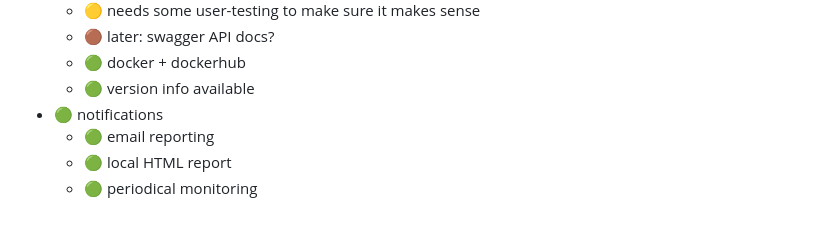
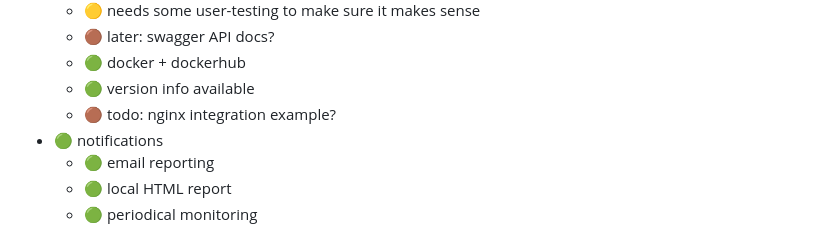
Before and after one commit to davidmasek/beacon, a Markdown page: README-dev.md, the part around the change. Rendered like a GitHub page.

Commit message:
add note on nginx

```diff
--- a/README-dev.md
+++ b/README-dev.md
@@ -56,6 +56,7 @@ Beware that this file may be out of date.
   - 🟤 later: swagger API docs?
   - 🟢 docker + dockerhub
   - 🟢 version info available
+  - 🟤 todo: nginx integration example?
 - 🟢 notifications
   - 🟢 email reporting
   - 🟢 local HTML report
```
